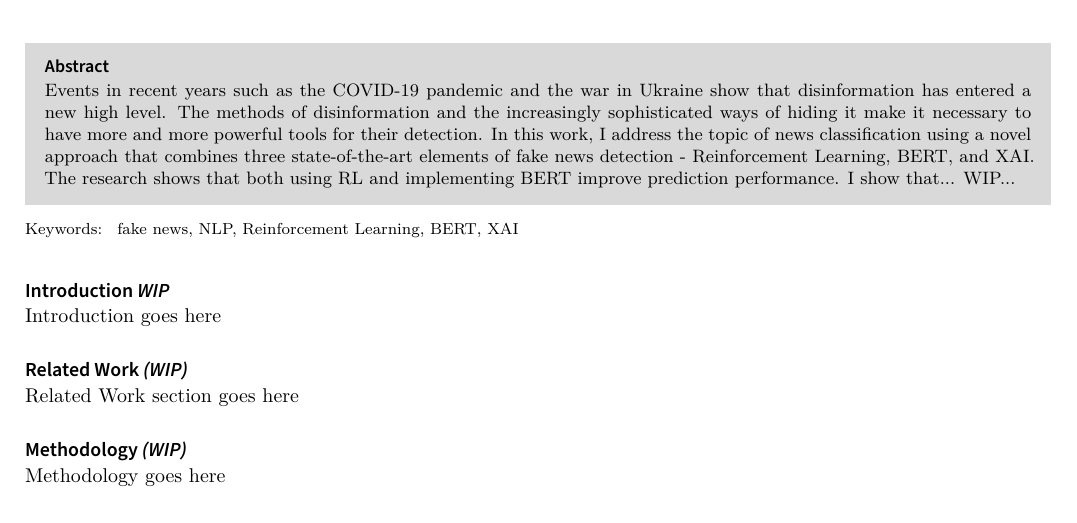
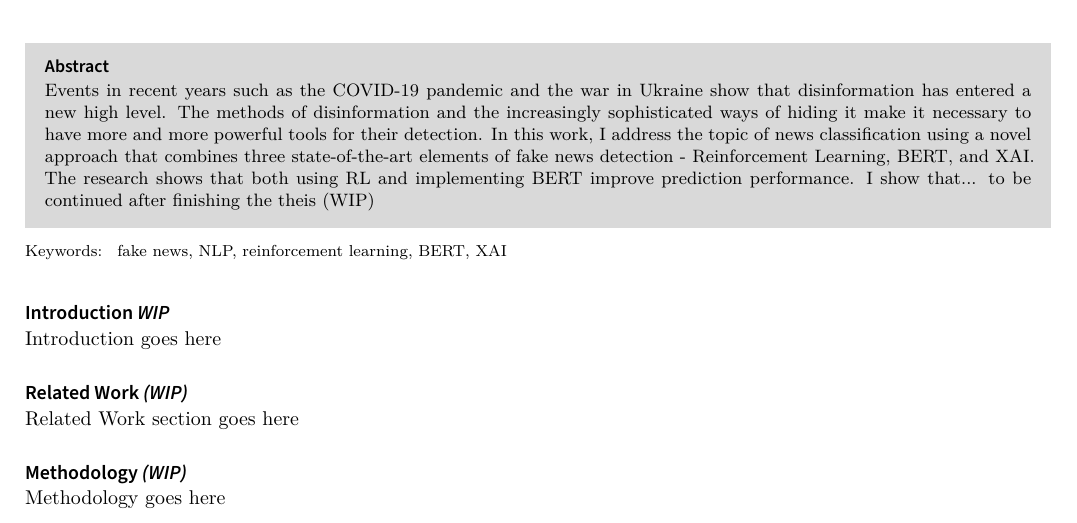
Before and after one commit to szymonsocha/master-thesis, a LaTeX document (overleaf/main.tex): part of the page, cut so that both start at the same text. Compiled offline with XeLaTeX.

Commit message:
small change in abstract

```diff
--- a/overleaf/main.tex
+++ b/overleaf/main.tex
@@ -18,12 +18,12 @@
 
 \addbibresource{bibliography.bib}
 
-\keywords{fake news, NLP, Reinforcement Learning, BERT, XAI} %% First letter not capped
+\keywords{fake news, NLP, reinforcement learning, BERT, XAI} %% First letter not capped
 
 \begin{document}
 
 \begin{abstract}
-Events in recent years such as the COVID-19 pandemic and the war in Ukraine show that disinformation has entered a new high level. The methods of disinformation and the increasingly sophisticated ways of hiding it make it necessary to have more and more powerful tools for their detection. In this work, I address the topic of news classification using a novel approach that combines three state-of-the-art elements of fake news detection - Reinforcement Learning, BERT, and XAI. The research shows that both using RL and implementing BERT improve prediction performance. I show that... \textit{WIP...}
+Events in recent years such as the COVID-19 pandemic and the war in Ukraine show that disinformation has entered a new high level. The methods of disinformation and the increasingly sophisticated ways of hiding it make it necessary to have more and more powerful tools for their detection. In this work, I address the topic of news classification using a novel approach that combines three state-of-the-art elements of fake news detection - Reinforcement Learning, BERT, and XAI. The research shows that both using RL and implementing BERT improve prediction performance. I show that... \textit{to be continued after finishing the theis (WIP)}
 \end{abstract}
 
 
```
